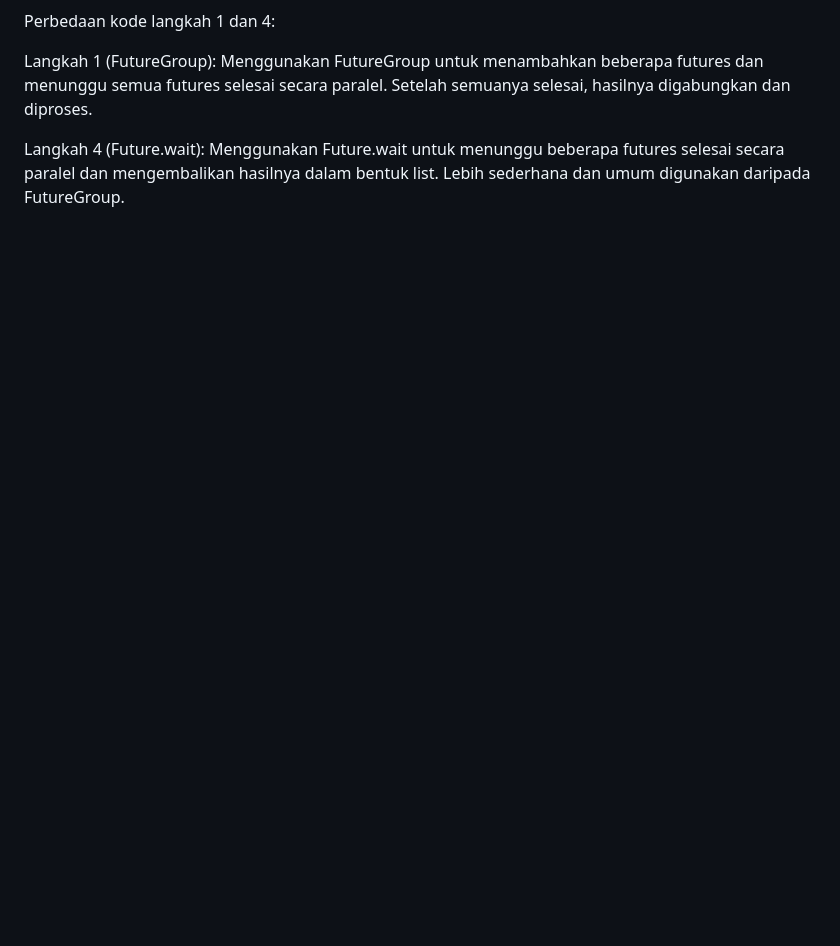
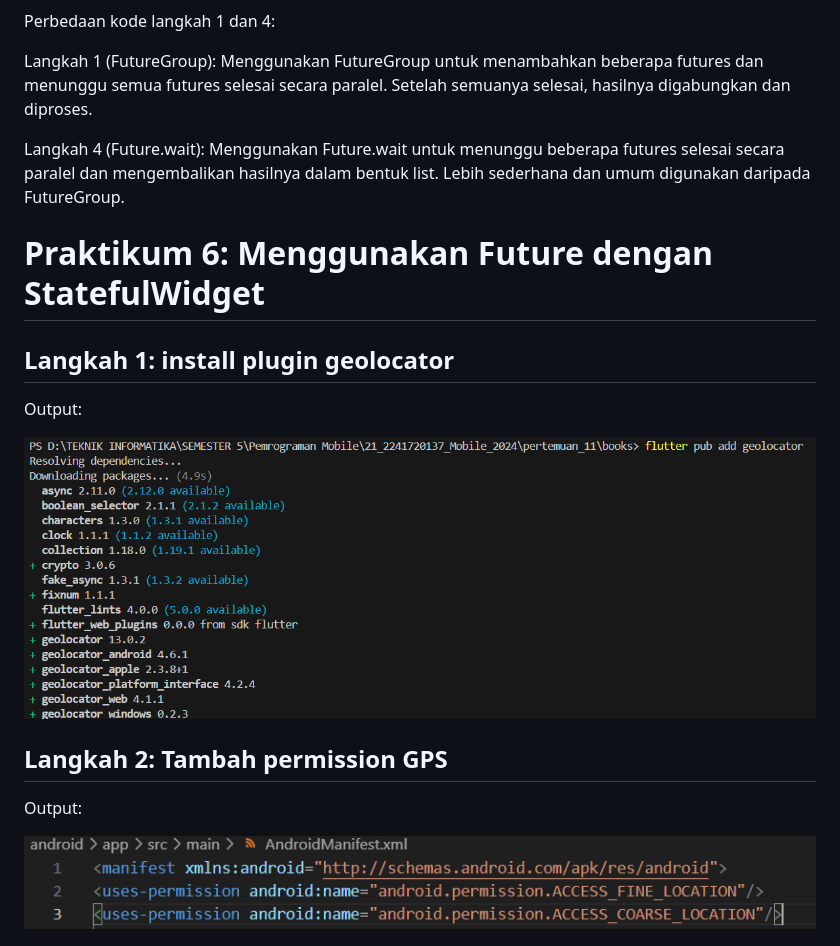
Before and after one commit to reg4762/21_2241720137_Mobile_2024, a Markdown page: pertemuan_11/README.md, the part around one of its changes. Drawn GitHub-style; pictures changed too: pertemuan_11/img/6.1.png (added), pertemuan_11/img/6.2.png (added); blank space fills up the shorter version.

```diff
--- a/pertemuan_11/README.md
+++ b/pertemuan_11/README.md
@@ -478,3 +478,18 @@ Perbedaan kode langkah 1 dan 4:
 Langkah 1 (FutureGroup): Menggunakan FutureGroup untuk menambahkan beberapa futures dan menunggu semua futures selesai secara paralel. Setelah semuanya selesai, hasilnya digabungkan dan diproses.
 
 Langkah 4 (Future.wait): Menggunakan Future.wait untuk menunggu beberapa futures selesai secara paralel dan mengembalikan hasilnya dalam bentuk list. Lebih sederhana dan umum digunakan daripada FutureGroup.
+
+# Praktikum 6: Menggunakan Future dengan StatefulWidget
+
+## Langkah 1: install plugin geolocator
+
+Output:
+
+![Output](./img/6.1.png)
+
+## Langkah 2: Tambah permission GPS
+
+Output:
+
+![Output](./img/6.2.png)
+
```
Also changed, not shown: other parts of pertemuan_11/README.md (+56 -0 lines), pertemuan_11/img/6.3.png (added), 8 other files.
